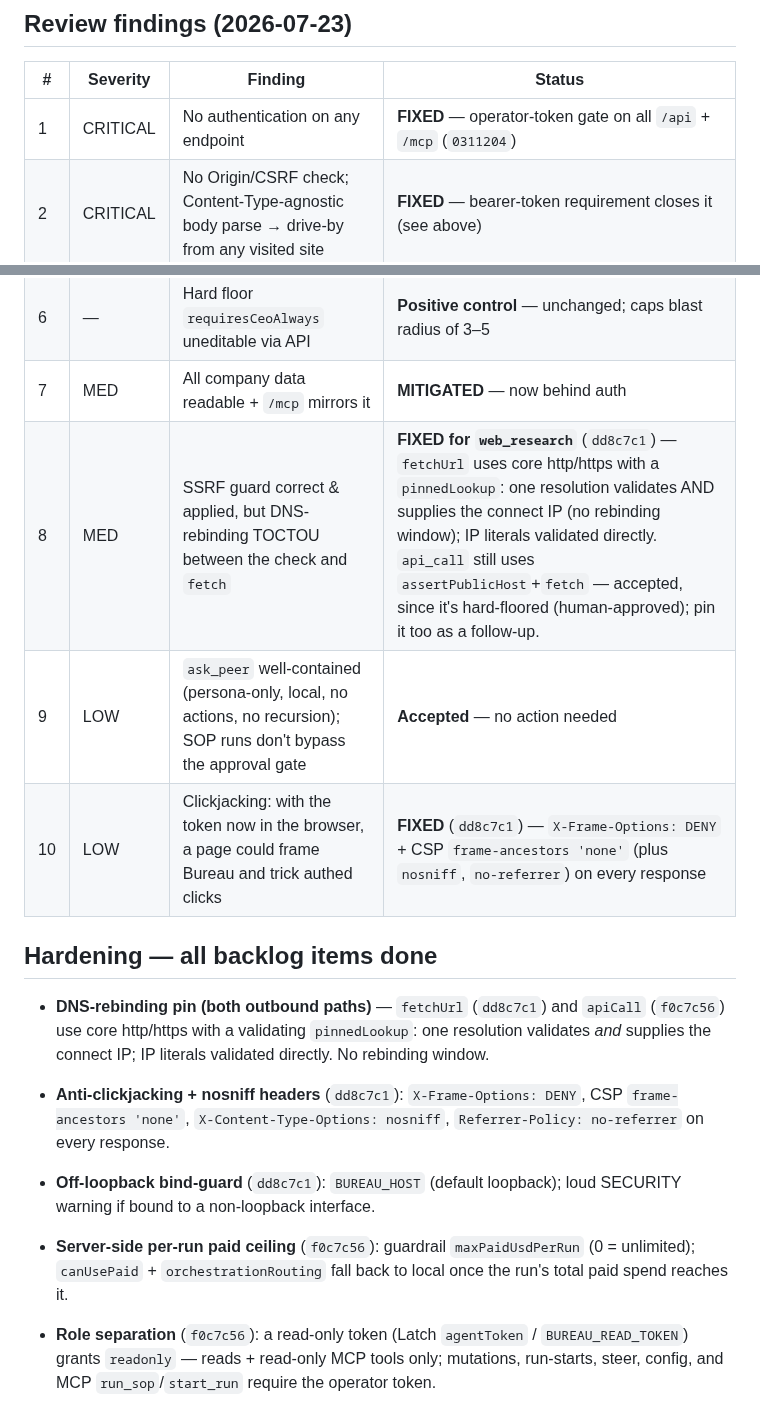
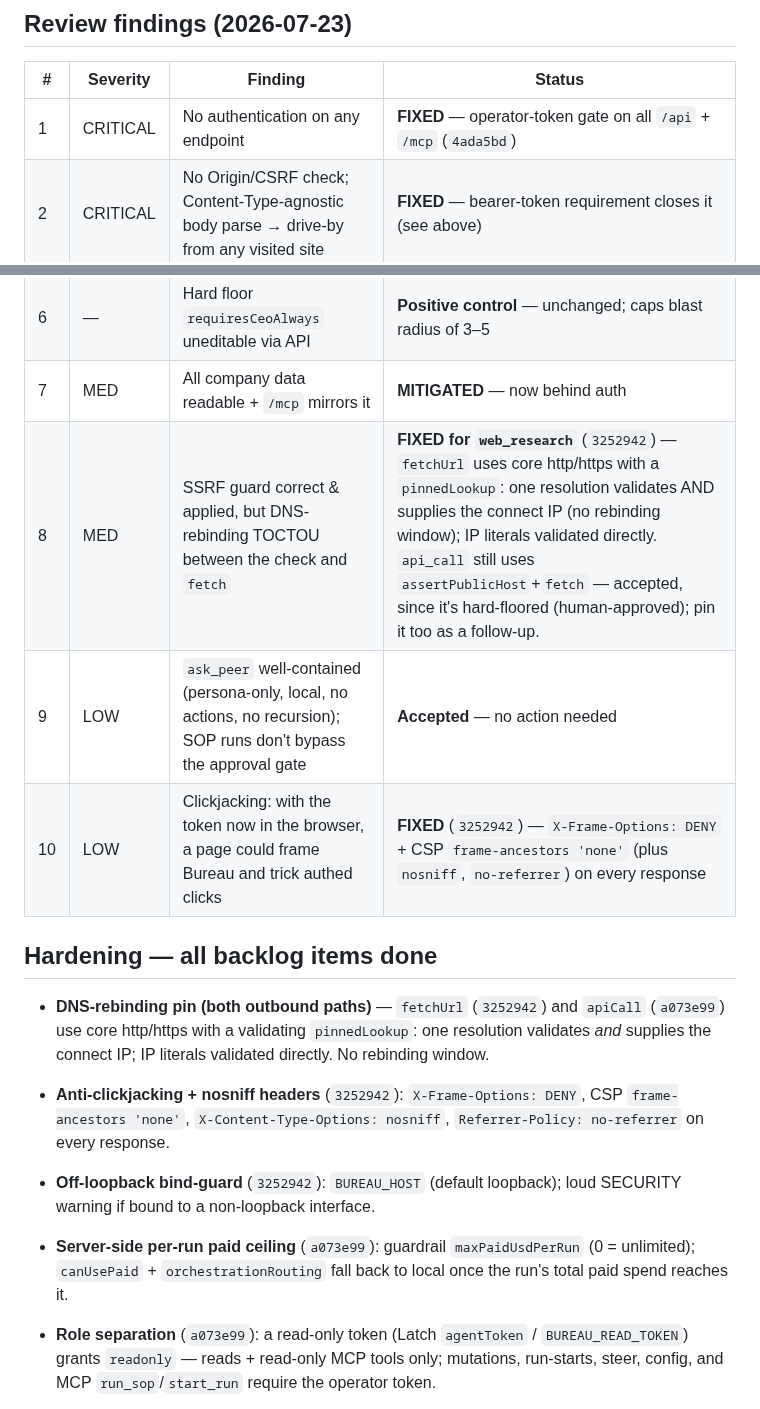
Before and after one commit to joergensentroels/Bureau, a Markdown page: SECURITY.md, 2 parts joined by grey strips. Drawn GitHub-style.

Commit message:
SECURITY.md: repoint the commit references the history rewrite renumbered
The author-identity rewrite renumbered every commit, so the SHAs these docs cite
stopped resolving. ROADMAP.md's eight were carried in by a parallel session's
commit; these nine are the rest. Mapped by position in history rather than by
subject -- filter-branch preserves order exactly, and two commits could in
principle share a message.

Co-Authored-By: Claude Opus 5 <noreply@anthropic.com>

```diff
--- a/SECURITY.md
+++ b/SECURITY.md
@@ -160,29 +160,29 @@ a large purchase without you.
 
 | # | Severity | Finding | Status |
 |---|----------|---------|--------|
-| 1 | CRITICAL | No authentication on any endpoint | **FIXED** — operator-token gate on all `/api` + `/mcp` (`0311204`) |
+| 1 | CRITICAL | No authentication on any endpoint | **FIXED** — operator-token gate on all `/api` + `/mcp` (`4ada5bd`) |
 | 2 | CRITICAL | No Origin/CSRF check; Content-Type-agnostic body parse → drive-by from any visited site | **FIXED** — bearer-token requirement closes it (see above) |
 | 3 | HIGH | Security config (guardrail ceiling, policy `allow`, agent tier/allowlist) mutable unauthenticated → widen auto-approval | **MITIGATED** — now behind auth. _Future: treat config-mutation + steer as an operator-only role, distinct from a read/agent token._ |
 | 4 | HIGH | Unauthenticated `autoApprove` runs (`/api/run`, goals/plan/sops); triggers fire auto-approve | **MITIGATED** — run-start now behind auth; triggers keep their own per-token auth |
 | 5 | HIGH | `POST /api/run/:id/steer` injects text as trusted "CEO course correction" | **MITIGATED** — now behind auth. Residual (accepted): the *authenticated operator* can still steer, by design; steer text is deliberately high-trust framing, so only the operator should hold the token |
 | 6 | — | Hard floor `requiresCeoAlways` uneditable via API | **Positive control** — unchanged; caps blast radius of 3–5 |
 | 7 | MED | All company data readable + `/mcp` mirrors it | **MITIGATED** — now behind auth |
-| 8 | MED | SSRF guard correct & applied, but DNS-rebinding TOCTOU between the check and `fetch` | **FIXED for `web_research`** (`dd8c7c1`) — `fetchUrl` uses core http/https with a `pinnedLookup`: one resolution validates AND supplies the connect IP (no rebinding window); IP literals validated directly. `api_call` still uses `assertPublicHost`+`fetch` — accepted, since it's hard-floored (human-approved); pin it too as a follow-up. |
+| 8 | MED | SSRF guard correct & applied, but DNS-rebinding TOCTOU between the check and `fetch` | **FIXED for `web_research`** (`3252942`) — `fetchUrl` uses core http/https with a `pinnedLookup`: one resolution validates AND supplies the connect IP (no rebinding window); IP literals validated directly. `api_call` still uses `assertPublicHost`+`fetch` — accepted, since it's hard-floored (human-approved); pin it too as a follow-up. |
 | 9 | LOW | `ask_peer` well-contained (persona-only, local, no actions, no recursion); SOP runs don't bypass the approval gate | **Accepted** — no action needed |
-| 10 | LOW | Clickjacking: with the token now in the browser, a page could frame Bureau and trick authed clicks | **FIXED** (`dd8c7c1`) — `X-Frame-Options: DENY` + CSP `frame-ancestors 'none'` (plus `nosniff`, `no-referrer`) on every response |
+| 10 | LOW | Clickjacking: with the token now in the browser, a page could frame Bureau and trick authed clicks | **FIXED** (`3252942`) — `X-Frame-Options: DENY` + CSP `frame-ancestors 'none'` (plus `nosniff`, `no-referrer`) on every response |
 
 ## Hardening — all backlog items done
 
-- **DNS-rebinding pin (both outbound paths)** — `fetchUrl` (`dd8c7c1`) and `apiCall` (`f0c7c56`) use
+- **DNS-rebinding pin (both outbound paths)** — `fetchUrl` (`3252942`) and `apiCall` (`a073e99`) use
   core http/https with a validating `pinnedLookup`: one resolution validates *and* supplies the connect
   IP; IP literals validated directly. No rebinding window.
-- **Anti-clickjacking + nosniff headers** (`dd8c7c1`): `X-Frame-Options: DENY`, CSP `frame-ancestors
+- **Anti-clickjacking + nosniff headers** (`3252942`): `X-Frame-Options: DENY`, CSP `frame-ancestors
   'none'`, `X-Content-Type-Options: nosniff`, `Referrer-Policy: no-referrer` on every response.
-- **Off-loopback bind-guard** (`dd8c7c1`): `BUREAU_HOST` (default loopback); loud SECURITY warning if
+- **Off-loopback bind-guard** (`3252942`): `BUREAU_HOST` (default loopback); loud SECURITY warning if
   bound to a non-loopback interface.
-- **Server-side per-run paid ceiling** (`f0c7c56`): guardrail `maxPaidUsdPerRun` (0 = unlimited);
+- **Server-side per-run paid ceiling** (`a073e99`): guardrail `maxPaidUsdPerRun` (0 = unlimited);
   `canUsePaid` + `orchestrationRouting` fall back to local once the run's total paid spend reaches it.
-- **Role separation** (`f0c7c56`): a read-only token (Latch `agentToken` / `BUREAU_READ_TOKEN`) grants
+- **Role separation** (`a073e99`): a read-only token (Latch `agentToken` / `BUREAU_READ_TOKEN`) grants
   `readonly` — reads + read-only MCP tools only; mutations, run-starts, steer, config, and MCP
   `run_sop`/`start_run` require the operator token.
 
```
